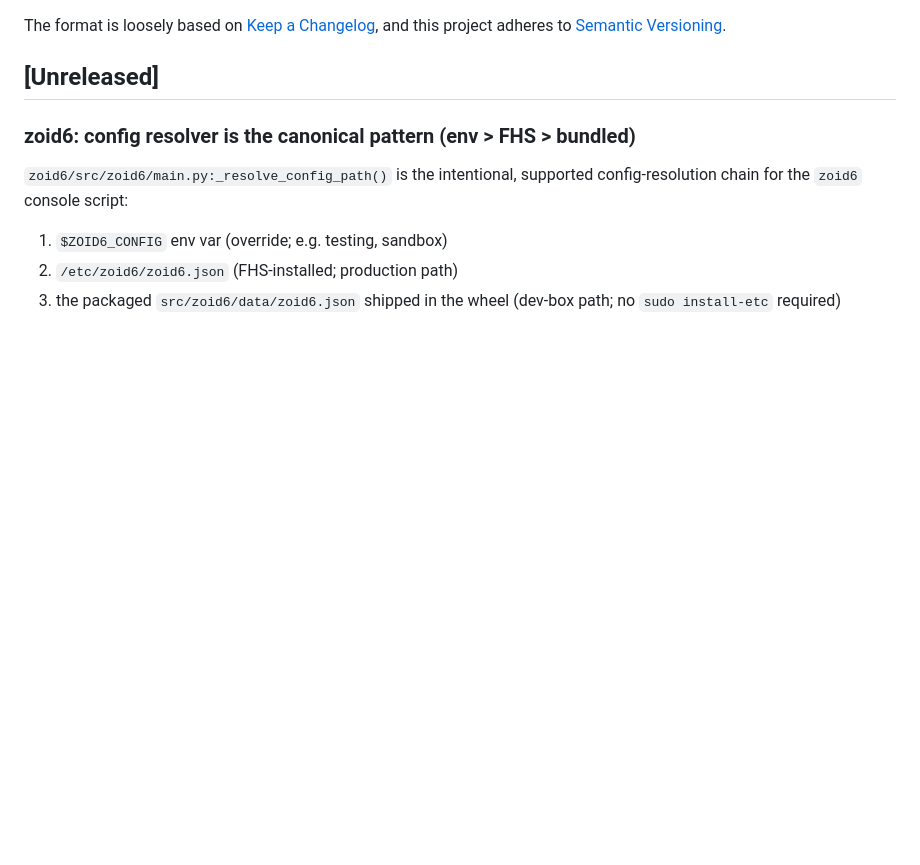
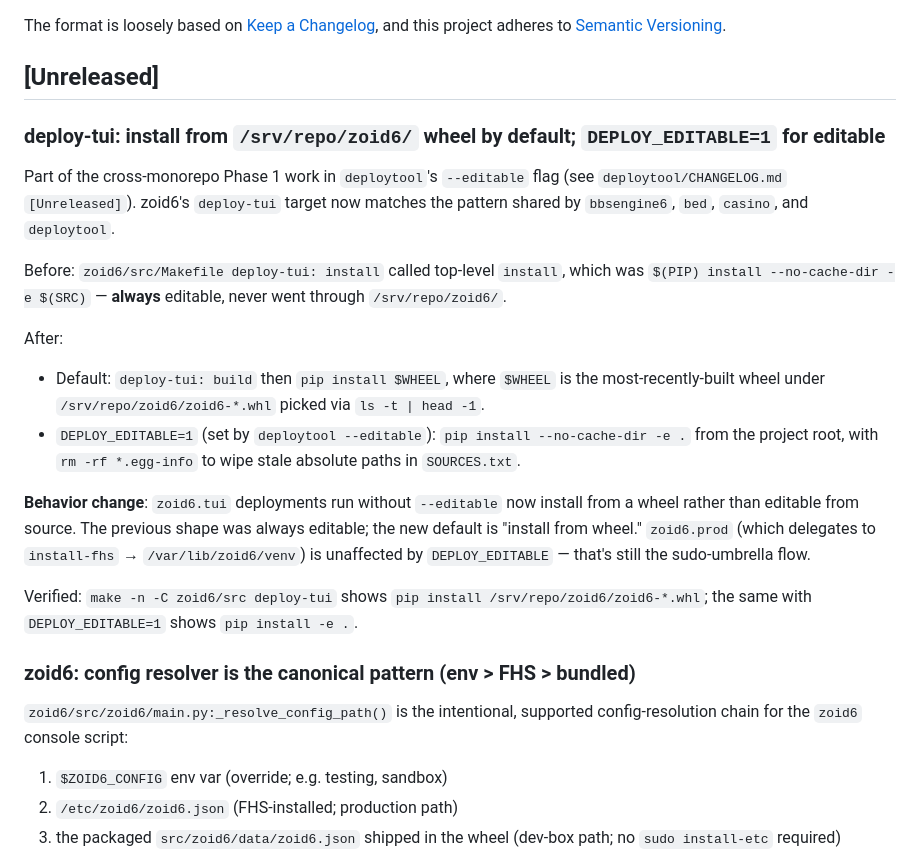
Before and after one commit to jonez734/zoid6, a Markdown page: CHANGELOG.md, the part around the change. Rendered like a GitHub page; blank space fills up the shorter version.

Commit message:
docs(changelog): deploy-tui honors DEPLOY_EDITABLE; wheel-by-default (behavior change)
Cross-monorepo Phase 1 entry for zoid6. Explicitly flags the
behavior change: zoid6's previous deploy-tui was always
editable; the new default is wheel install from
/srv/repo/zoid6/. zoid6.prod (install-fhs ->
/var/lib/zoid6/venv) is unaffected by DEPLOY_EDITABLE.

```diff
--- a/CHANGELOG.md
+++ b/CHANGELOG.md
@@ -6,6 +6,38 @@ The format is loosely based on [Keep a Changelog](https://keepachangelog.com/),
 and this project adheres to [Semantic Versioning](https://semver.org/).
 
 ## [Unreleased]
+
+### deploy-tui: install from `/srv/repo/zoid6/` wheel by default; `DEPLOY_EDITABLE=1` for editable
+
+Part of the cross-monorepo Phase 1 work in `deploytool`'s
+`--editable` flag (see `deploytool/CHANGELOG.md` `[Unreleased]`).
+zoid6's `deploy-tui` target now matches the pattern shared by
+`bbsengine6`, `bed`, `casino`, and `deploytool`.
+
+Before: `zoid6/src/Makefile deploy-tui: install` called
+top-level `install`, which was `$(PIP) install --no-cache-dir -e $(SRC)` —
+**always** editable, never went through `/srv/repo/zoid6/`.
+
+After:
+
+- Default: `deploy-tui: build` then `pip install $WHEEL`,
+  where `$WHEEL` is the most-recently-built wheel under
+  `/srv/repo/zoid6/zoid6-*.whl` picked via `ls -t | head -1`.
+- `DEPLOY_EDITABLE=1` (set by `deploytool --editable`):
+  `pip install --no-cache-dir -e .` from the project root,
+  with `rm -rf *.egg-info` to wipe stale absolute paths in
+  `SOURCES.txt`.
+
+**Behavior change**: `zoid6.tui` deployments run without
+`--editable` now install from a wheel rather than editable
+from source. The previous shape was always editable; the new
+default is "install from wheel." `zoid6.prod` (which delegates
+to `install-fhs` → `/var/lib/zoid6/venv`) is unaffected by
+`DEPLOY_EDITABLE` — that's still the sudo-umbrella flow.
+
+Verified: `make -n -C zoid6/src deploy-tui` shows
+`pip install /srv/repo/zoid6/zoid6-*.whl`; the same with
+`DEPLOY_EDITABLE=1` shows `pip install -e .`.
 
 ### zoid6: config resolver is the canonical pattern (env > FHS > bundled)
 
```
